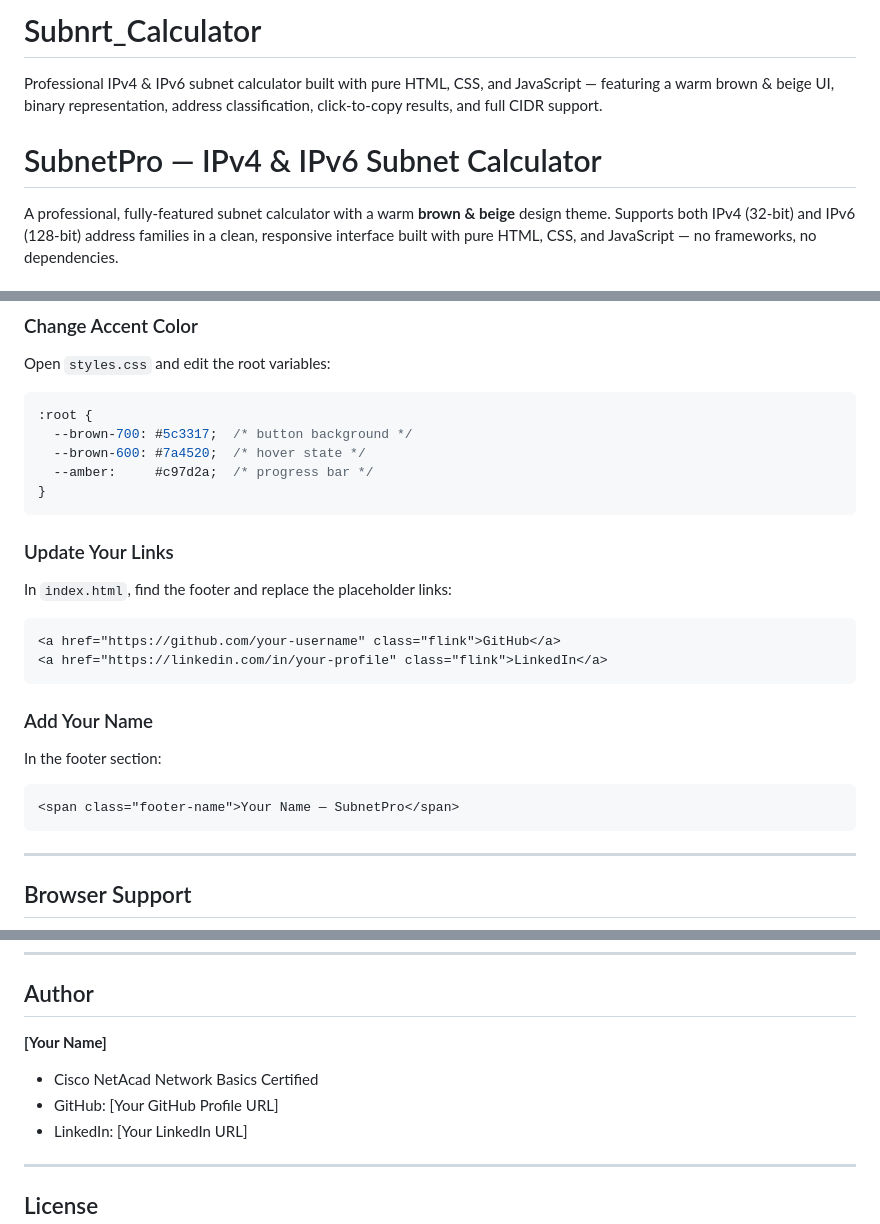
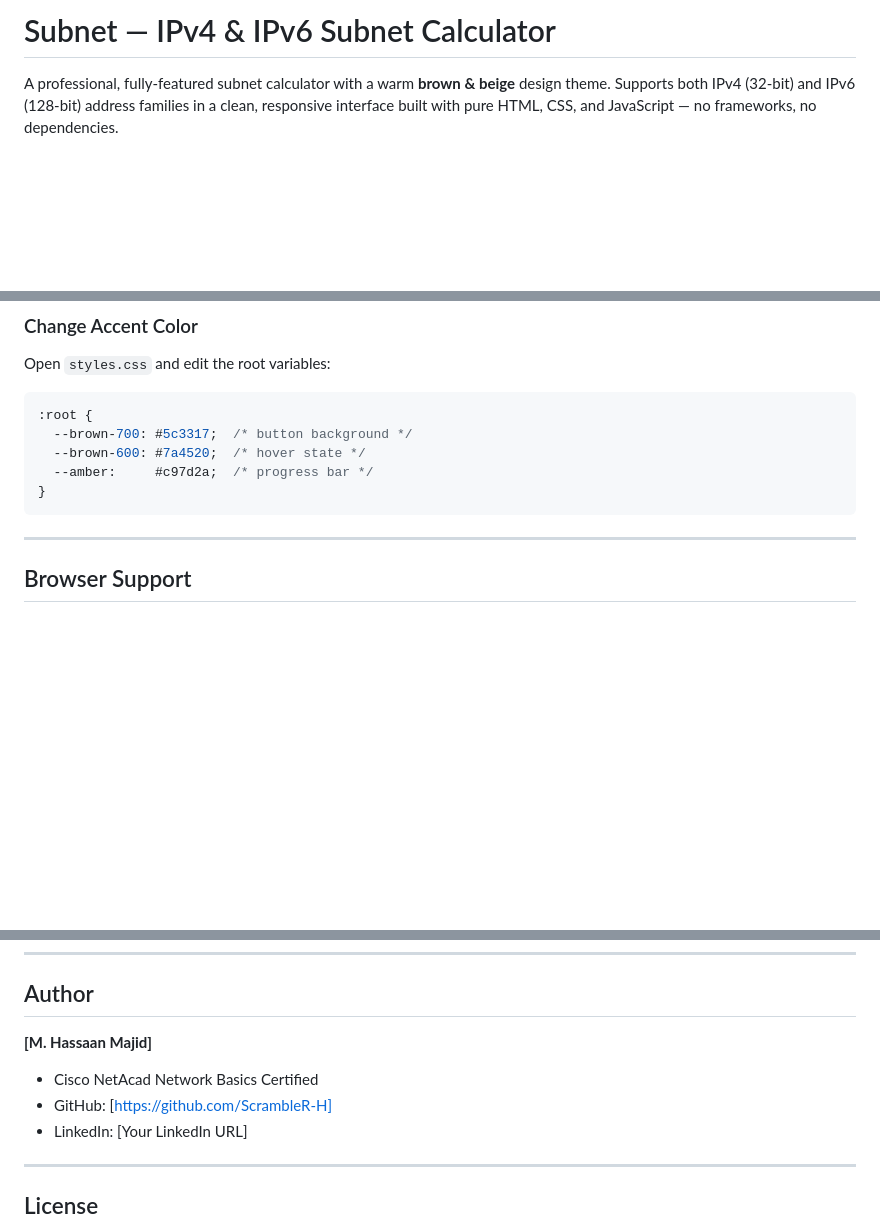
Before and after one commit to ScrambleR-H/Cyber-Quizzz, a Markdown page: README.md, 3 parts joined by grey strips. GitHub-like rendering; blank space fills up the shorter version.

````diff
--- a/README.md
+++ b/README.md
@@ -1,7 +1,4 @@
-# Subnrt_Calculator
-Professional IPv4 &amp; IPv6 subnet calculator built with pure HTML, CSS, and JavaScript — featuring a warm brown &amp; beige UI, binary representation, address classification, click-to-copy results, and full CIDR support.
-
-# SubnetPro — IPv4 & IPv6 Subnet Calculator
+# Subnet — IPv4 & IPv6 Subnet Calculator
 
 A professional, fully-featured subnet calculator with a warm **brown & beige** design theme. Supports both IPv4 (32-bit) and IPv6 (128-bit) address families in a clean, responsive interface built with pure HTML, CSS, and JavaScript — no frameworks, no dependencies.
 
@@ -147,20 +144,6 @@ Open `styles.css` and edit the root variables:
   --amber:     #c97d2a;  /* progress bar */
 }
 ```
-
-### Update Your Links
-In `index.html`, find the footer and replace the placeholder links:
-```html
-<a href="https://github.com/your-username" class="flink">GitHub</a>
-<a href="https://linkedin.com/in/your-profile" class="flink">LinkedIn</a>
-```
-
-### Add Your Name
-In the footer section:
-```html
-<span class="footer-name">Your Name — SubnetPro</span>
-```
-
 ---
 
 ## Browser Support
@@ -203,9 +186,9 @@ Make sure you are using valid colon-hex notation. Compressed forms like `::1`, `
 
 ## Author
 
-**[Your Name]**
+**[M. Hassaan Majid]**
 - Cisco NetAcad Network Basics Certified
-- GitHub: [Your GitHub Profile URL]
+- GitHub: [https://github.com/ScrambleR-H]
 - LinkedIn: [Your LinkedIn URL]
 
 ---
````
